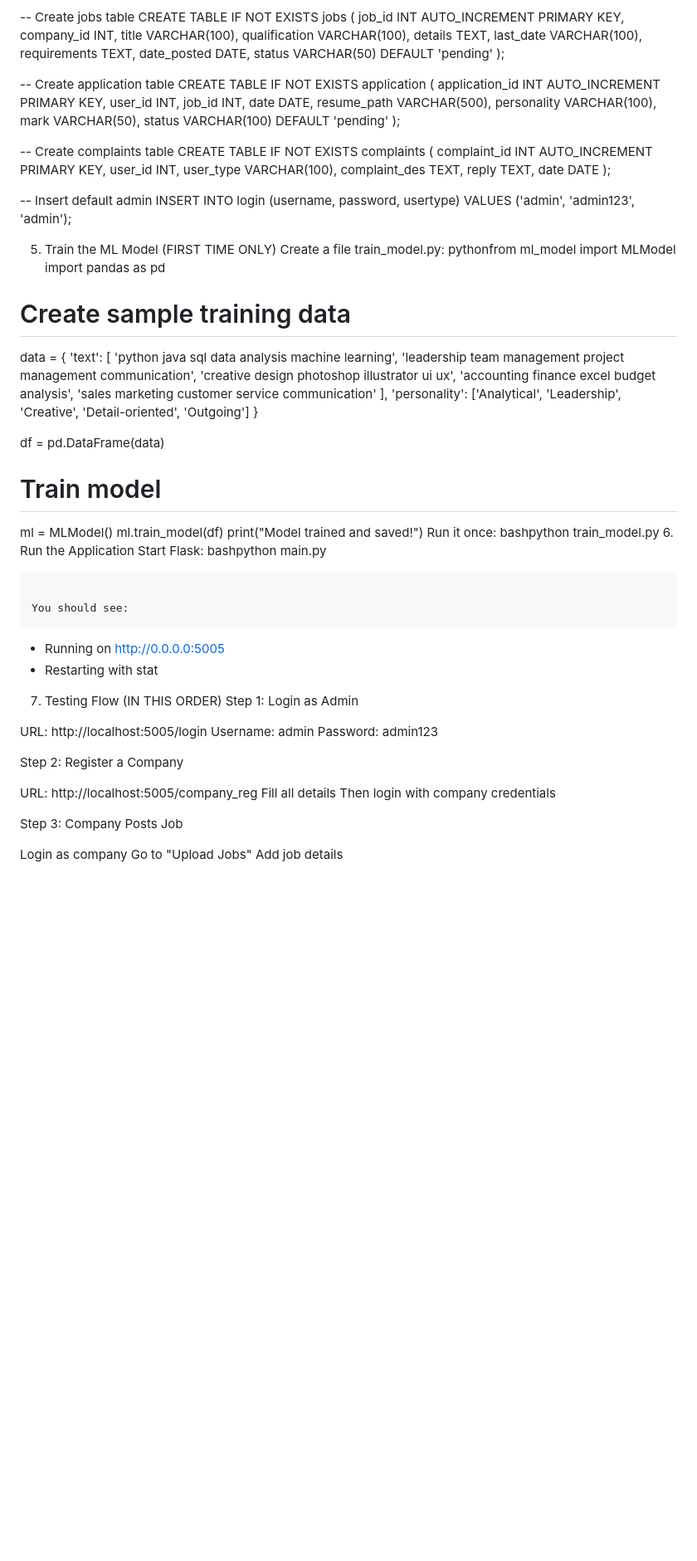
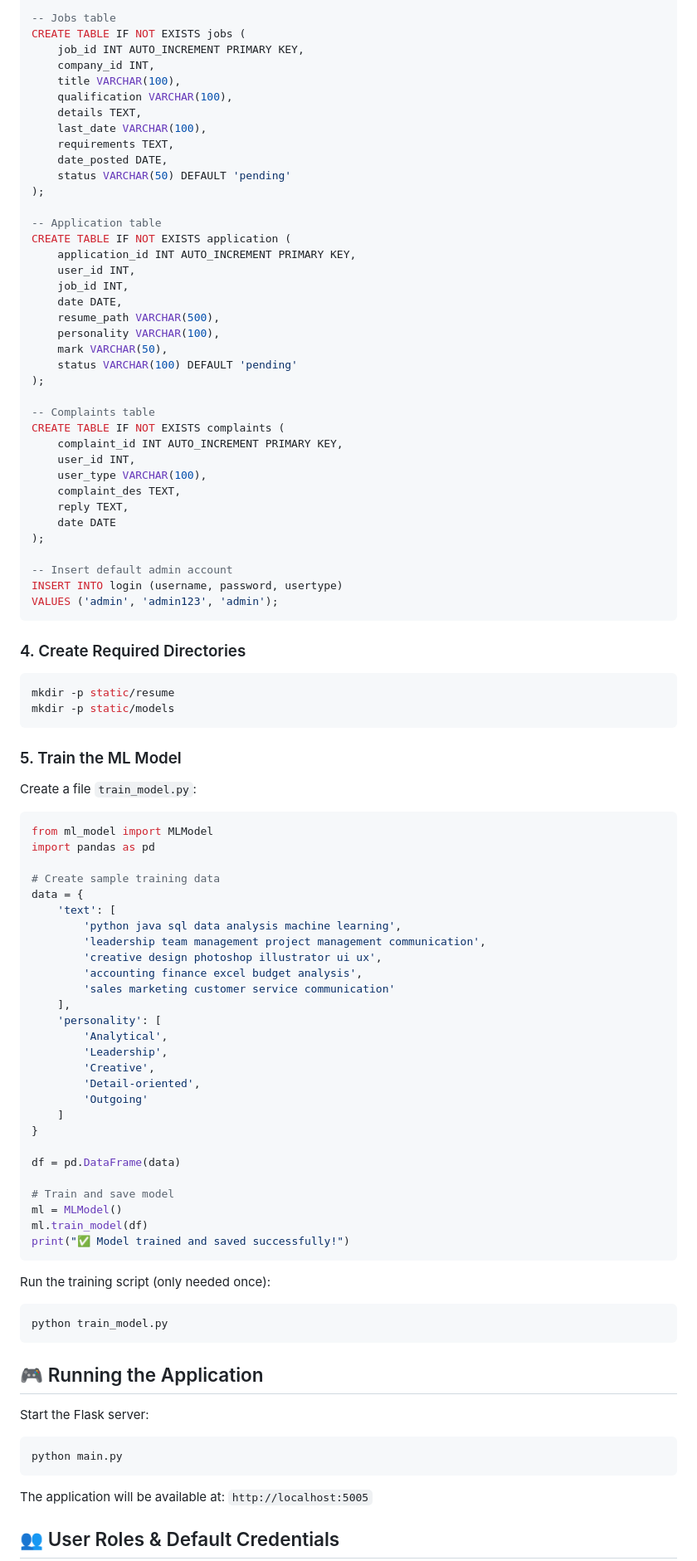
Before and after one commit to hibamkm/resume-screening-project, a Markdown page: readme.md, the part around one of its changes. Shown at 83% size. Drawn GitHub-style; blank space fills up the shorter version.

````diff
--- a/readme.md
+++ b/readme.md
@@ -41,7 +93,7 @@ CREATE TABLE IF NOT EXISTS user (
     cv_des TEXT
 );
 
--- Create jobs table
+-- Jobs table
 CREATE TABLE IF NOT EXISTS jobs (
     job_id INT AUTO_INCREMENT PRIMARY KEY,
     company_id INT,
@@ -54,7 +106,7 @@ CREATE TABLE IF NOT EXISTS jobs (
     status VARCHAR(50) DEFAULT 'pending'
 );
 
--- Create application table
+-- Application table
 CREATE TABLE IF NOT EXISTS application (
     application_id INT AUTO_INCREMENT PRIMARY KEY,
     user_id INT,
@@ -66,7 +118,7 @@ CREATE TABLE IF NOT EXISTS application (
     status VARCHAR(100) DEFAULT 'pending'
 );
 
--- Create complaints table
+-- Complaints table
 CREATE TABLE IF NOT EXISTS complaints (
     complaint_id INT AUTO_INCREMENT PRIMARY KEY,
     user_id INT,
@@ -76,14 +128,24 @@ CREATE TABLE IF NOT EXISTS complaints (
     date DATE
 );
 
--- Insert default admin
-INSERT INTO login (username, password, usertype) VALUES ('admin', 'admin123', 'admin');
+-- Insert default admin account
+INSERT INTO login (username, password, usertype)
+VALUES ('admin', 'admin123', 'admin');
+```
 
+### 4. Create Required Directories
 
+```bash
+mkdir -p static/resume
+mkdir -p static/models
+```
 
-5. Train the ML Model (FIRST TIME ONLY)
-Create a file train_model.py:
-pythonfrom ml_model import MLModel
+### 5. Train the ML Model
+
+Create a file `train_model.py`:
+
+```python
+from ml_model import MLModel
 import pandas as pd
 
 # Create sample training data
@@ -95,42 +157,38 @@ data = {
         'accounting finance excel budget analysis',
         'sales marketing customer service communication'
     ],
-    'personality': ['Analytical', 'Leadership', 'Creative', 'Detail-oriented', 'Outgoing']
+    'personality': [
+        'Analytical',
+        'Leadership',
+        'Creative',
+        'Detail-oriented',
+        'Outgoing'
+    ]
 }
 
 df = pd.DataFrame(data)
 
-# Train model
+# Train and save model
 ml = MLModel()
 ml.train_model(df)
-print("Model trained and saved!")
-Run it once:
-bashpython train_model.py
-6. Run the Application
-Start Flask:
-bashpython main.py
+print("✅ Model trained and saved successfully!")
 ```
 
-You should see:
+Run the training script (only needed once):
+
+```bash
+python train_model.py
 ```
- * Running on http://0.0.0.0:5005
- * Restarting with stat
-7. Testing Flow (IN THIS ORDER)
-Step 1: Login as Admin
 
-URL: http://localhost:5005/login
-Username: admin
-Password: admin123
+## 🎮 Running the Application
 
-Step 2: Register a Company
+Start the Flask server:
 
-URL: http://localhost:5005/company_reg
-Fill all details
-Then login with company credentials
+```bash
+python main.py
+```
 
-Step 3: Company Posts Job
+The application will be available at: `http://localhost:5005`
 
-Login as company
-Go to "Upload Jobs"
-Add job details
+## 👥 User Roles & Default Credentials
 
````
Also changed, not shown: other parts of readme.md (+198 -70 lines).
